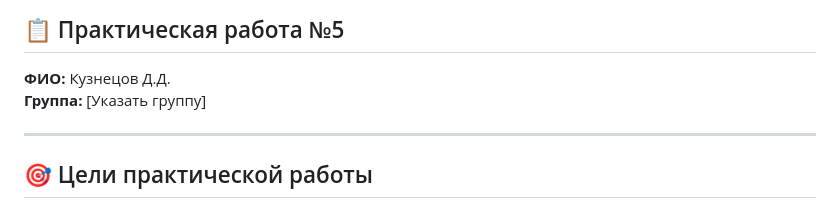
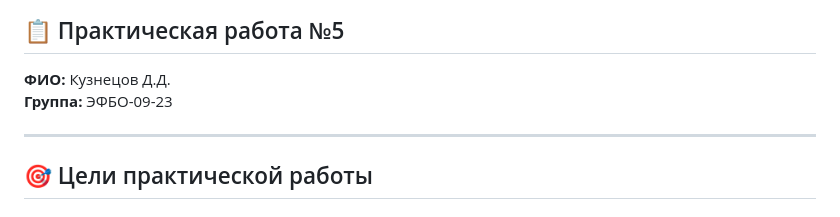
Before and after one commit to danicaoo/mobiledevelopunibersity, a Markdown page: README.md, the part around the change. Drawn GitHub-style.

```diff
--- a/README.md
+++ b/README.md
@@ -1,6 +1,6 @@
 ## 📋 Практическая работа №5
 **ФИО:** Кузнецов Д.Д.
-**Группа:** [Указать группу]
+**Группа:** ЭФБО-09-23
 
 ---
 
```
